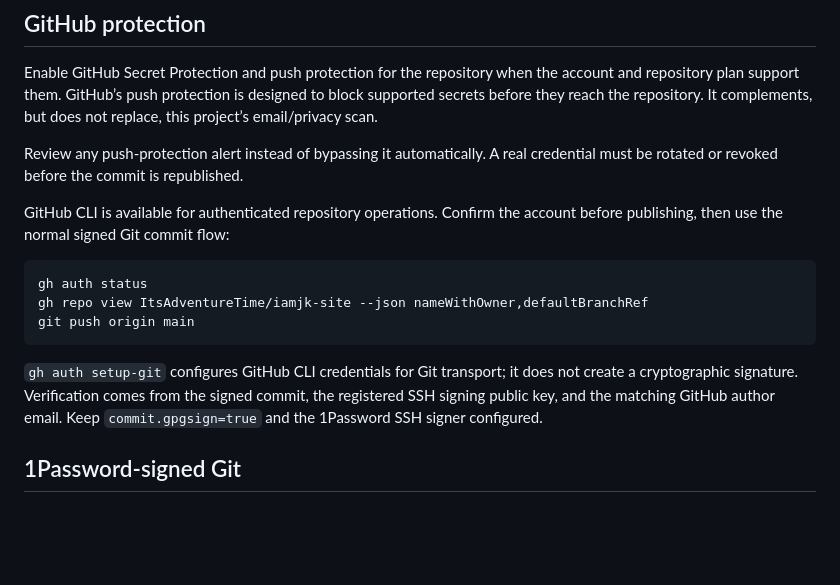
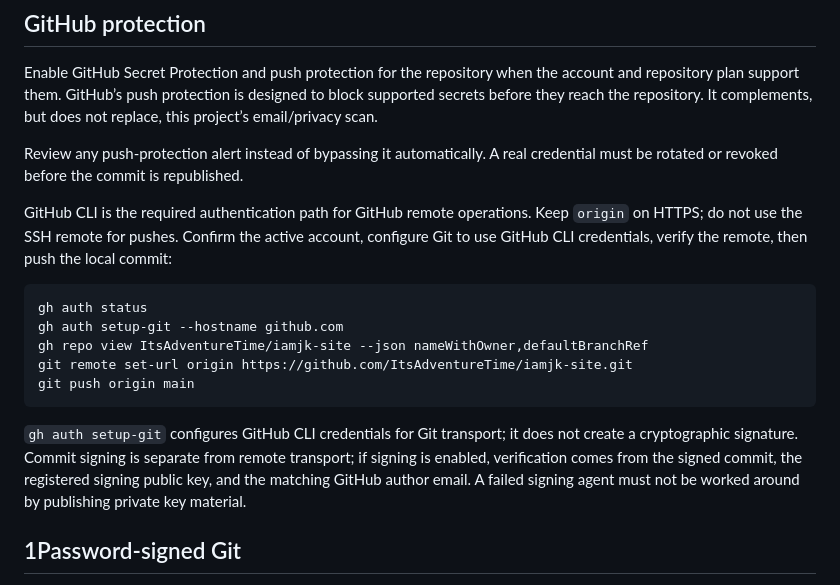
Before and after one commit to ItsAdventureTime/iamjk-site, a Markdown page: SECURITY.md, the part around the change. Drawn GitHub-style; blank space fills up the shorter version.

````diff
--- a/SECURITY.md
+++ b/SECURITY.md
@@ -110,19 +110,24 @@ does not replace, this project’s email/privacy scan.
 Review any push-protection alert instead of bypassing it automatically. A real
 credential must be rotated or revoked before the commit is republished.
 
-GitHub CLI is available for authenticated repository operations. Confirm the
-account before publishing, then use the normal signed Git commit flow:
+GitHub CLI is the required authentication path for GitHub remote operations.
+Keep `origin` on HTTPS; do not use the SSH remote for pushes. Confirm the active
+account, configure Git to use GitHub CLI credentials, verify the remote, then
+push the local commit:
 
 ```bash
 gh auth status
+gh auth setup-git --hostname github.com
 gh repo view ItsAdventureTime/iamjk-site --json nameWithOwner,defaultBranchRef
+git remote set-url origin https://github.com/ItsAdventureTime/iamjk-site.git
 git push origin main
 ```
 
 `gh auth setup-git` configures GitHub CLI credentials for Git transport; it does
-not create a cryptographic signature. Verification comes from the signed commit,
-the registered SSH signing public key, and the matching GitHub author email. Keep
-`commit.gpgsign=true` and the 1Password SSH signer configured.
+not create a cryptographic signature. Commit signing is separate from remote
+transport; if signing is enabled, verification comes from the signed commit, the
+registered signing public key, and the matching GitHub author email. A failed
+signing agent must not be worked around by publishing private key material.
 
 ## 1Password-signed Git
 
````
Also changed, not shown: README.md (+7 -5 lines).
